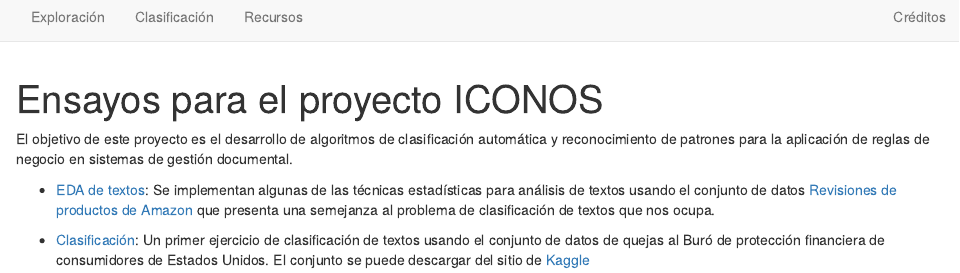
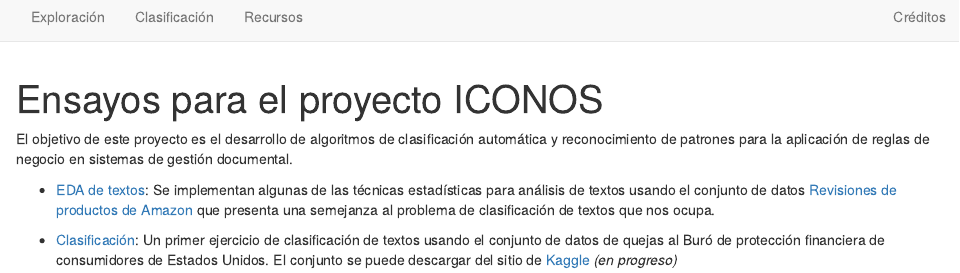
Before and after one commit to mablan/iconos3, an R Markdown document (index.Rmd): the page in a window 1100 px wide, from its top. Rendered offline with R 4.5, knitr and Pandoc, with nearby package versions; drawn as R Markdown's standard HTML page in place of the format the file asks for.

Commit message:
en progreso

```diff
--- a/index.Rmd
+++ b/index.Rmd
@@ -31,3 +31,4 @@ textos que nos ocupa.
  de clasificación de textos usando el conjunto de datos de
  quejas al Buró de protección financiera de consumidores de
  Estados Unidos. El conjunto se puede descargar del sitio de [Kaggle](https://www.kaggle.com/cfpb/us-consumer-finance-complaints?select=consumer_complaints.csv)
+ *(en progreso)*
```
Also changed, not shown: 4 other files.
